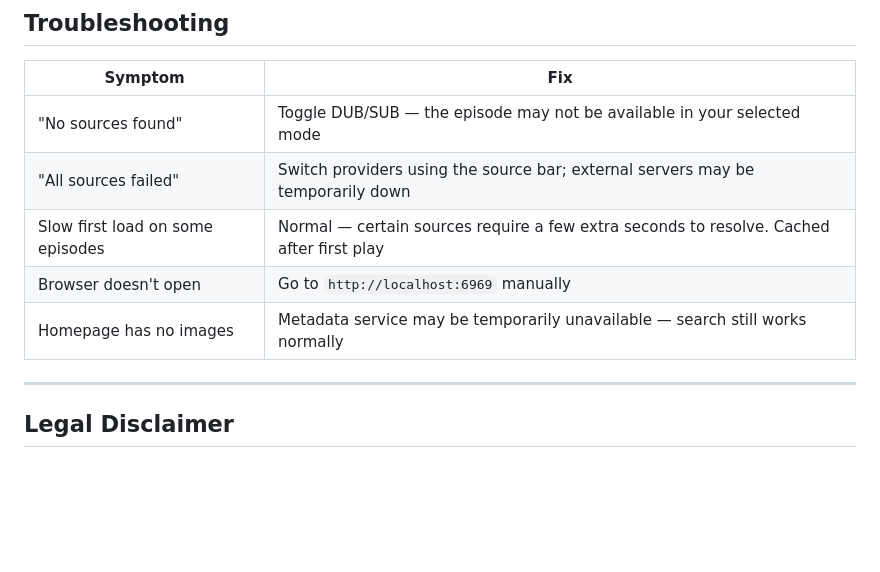
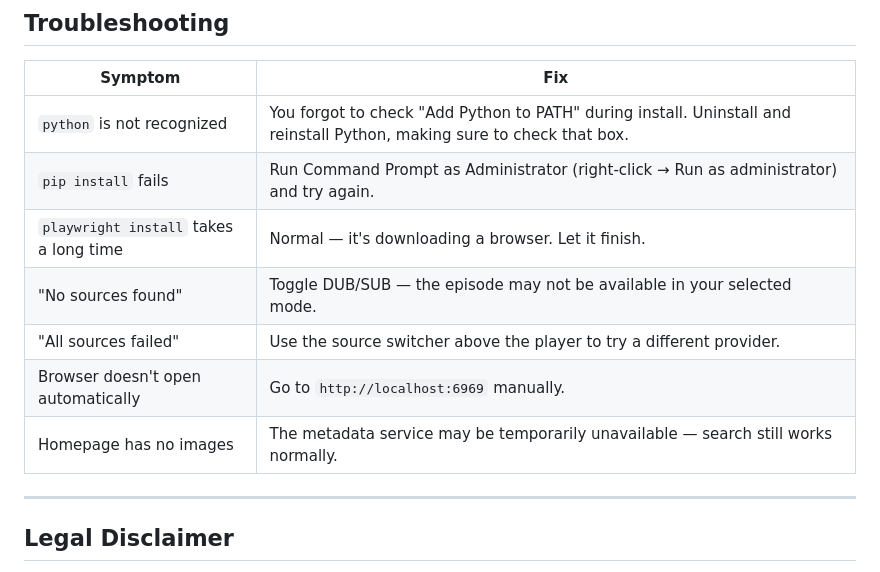
Before and after one commit to Bril584-lgtm/Numper-Ani, a Markdown page: README.md, the part around one of its changes. Rendered like a GitHub page; blank space fills up the shorter version.

```diff
--- a/README.md
+++ b/README.md
@@ -120,11 +158,13 @@ Your default browser will open automatically. If it doesn't, navigate to `http:/
 
 | Symptom | Fix |
 |---|---|
-| "No sources found" | Toggle DUB/SUB — the episode may not be available in your selected mode |
-| "All sources failed" | Switch providers using the source bar; external servers may be temporarily down |
-| Slow first load on some episodes | Normal — certain sources require a few extra seconds to resolve. Cached after first play |
-| Browser doesn't open | Go to `http://localhost:6969` manually |
-| Homepage has no images | Metadata service may be temporarily unavailable — search still works normally |
+| `python` is not recognized | You forgot to check "Add Python to PATH" during install. Uninstall and reinstall Python, making sure to check that box. |
+| `pip install` fails | Run Command Prompt as Administrator (right-click → Run as administrator) and try again. |
+| `playwright install` takes a long time | Normal — it's downloading a browser. Let it finish. |
+| "No sources found" | Toggle DUB/SUB — the episode may not be available in your selected mode. |
+| "All sources failed" | Use the source switcher above the player to try a different provider. |
+| Browser doesn't open automatically | Go to `http://localhost:6969` manually. |
+| Homepage has no images | The metadata service may be temporarily unavailable — search still works normally. |
 
 ---
 
```
Also changed, not shown: other parts of README.md (+68 -30 lines).
